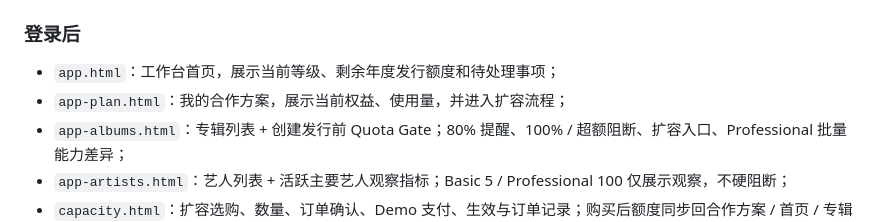
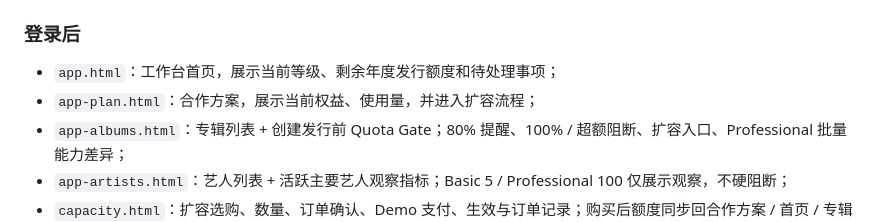
Before and after one commit to zeroooolu/kanjian-distribution-products, a Markdown page: 02-star-release/prototype-tier/README.md, the part around the change. GitHub-like rendering.

Commit message:
docs: align neutral naming across tier demo

```diff
--- a/02-star-release/prototype-tier/README.md
+++ b/02-star-release/prototype-tier/README.md
@@ -28,7 +28,7 @@
 ### 登录后
 
 - `app.html`：工作台首页，展示当前等级、剩余年度发行额度和待处理事项；
-- `app-plan.html`：我的合作方案，展示当前权益、使用量，并进入扩容流程；
+- `app-plan.html`：合作方案，展示当前权益、使用量，并进入扩容流程；
 - `app-albums.html`：专辑列表 + 创建发行前 Quota Gate；80% 提醒、100% / 超额阻断、扩容入口、Professional 批量能力差异；
 - `app-artists.html`：艺人列表 + 活跃主要艺人观察指标；Basic 5 / Professional 100 仅展示观察，不硬阻断；
 - `capacity.html`：扩容选购、数量、订单确认、Demo 支付、生效与订单记录；购买后额度同步回合作方案 / 首页 / 专辑列表；
```
